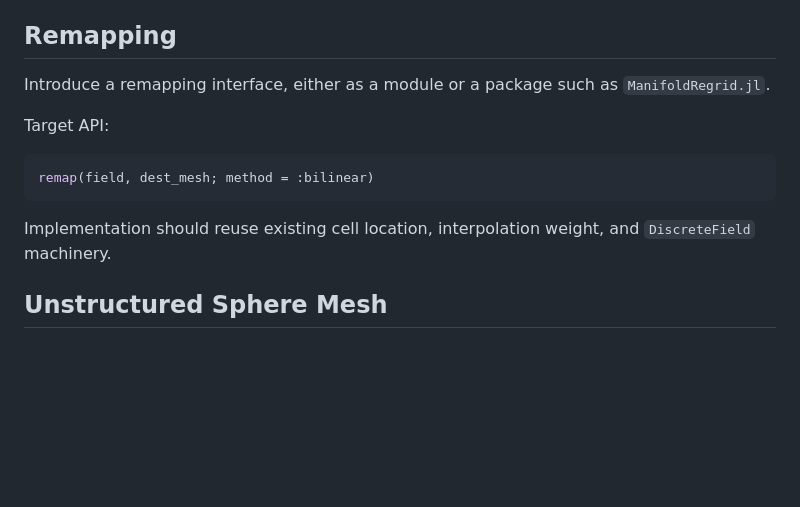
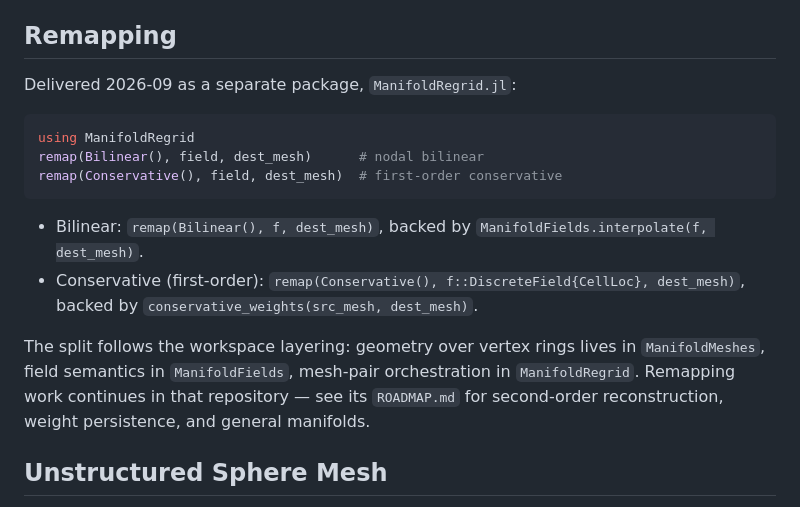
Before and after one commit to VANvonZHANG/ManifoldFields.jl, a Markdown page: ROADMAP.md, the part around the change. GitHub-like rendering; blank space fills up the shorter version.

Commit message:
docs(roadmap): point remapping at ManifoldRegrid.jl

````diff
--- a/ROADMAP.md
+++ b/ROADMAP.md
@@ -105,17 +105,24 @@ Planned extensions:
 
 ## Remapping
 
-Introduce a remapping interface, either as a module or a package such as
-`ManifoldRegrid.jl`.
-
-Target API:
+Delivered 2026-09 as a separate package, `ManifoldRegrid.jl`:
 
 ```julia
-remap(field, dest_mesh; method = :bilinear)
+using ManifoldRegrid
+remap(Bilinear(), field, dest_mesh)      # nodal bilinear
+remap(Conservative(), field, dest_mesh)  # first-order conservative
 ```
 
-Implementation should reuse existing cell location, interpolation weight, and
-`DiscreteField` machinery.
+- Bilinear: `remap(Bilinear(), f, dest_mesh)`, backed by
+  `ManifoldFields.interpolate(f, dest_mesh)`.
+- Conservative (first-order): `remap(Conservative(), f::DiscreteField{CellLoc},
+  dest_mesh)`, backed by `conservative_weights(src_mesh, dest_mesh)`.
+
+The split follows the workspace layering: geometry over vertex rings lives in
+`ManifoldMeshes`, field semantics in `ManifoldFields`, mesh-pair orchestration
+in `ManifoldRegrid`. Remapping work continues in that repository — see its
+`ROADMAP.md` for second-order reconstruction, weight persistence, and general
+manifolds.
 
 ## Unstructured Sphere Mesh
 
````
